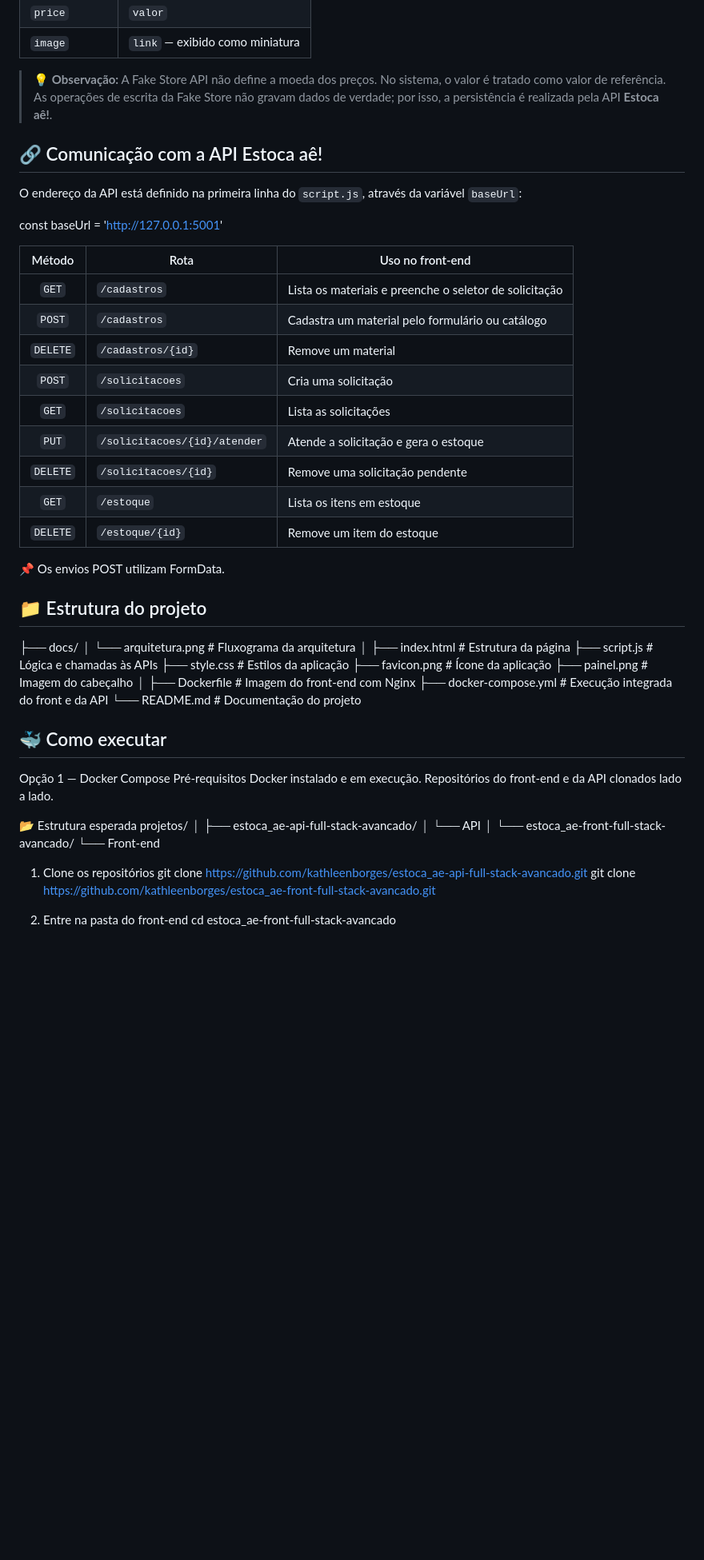
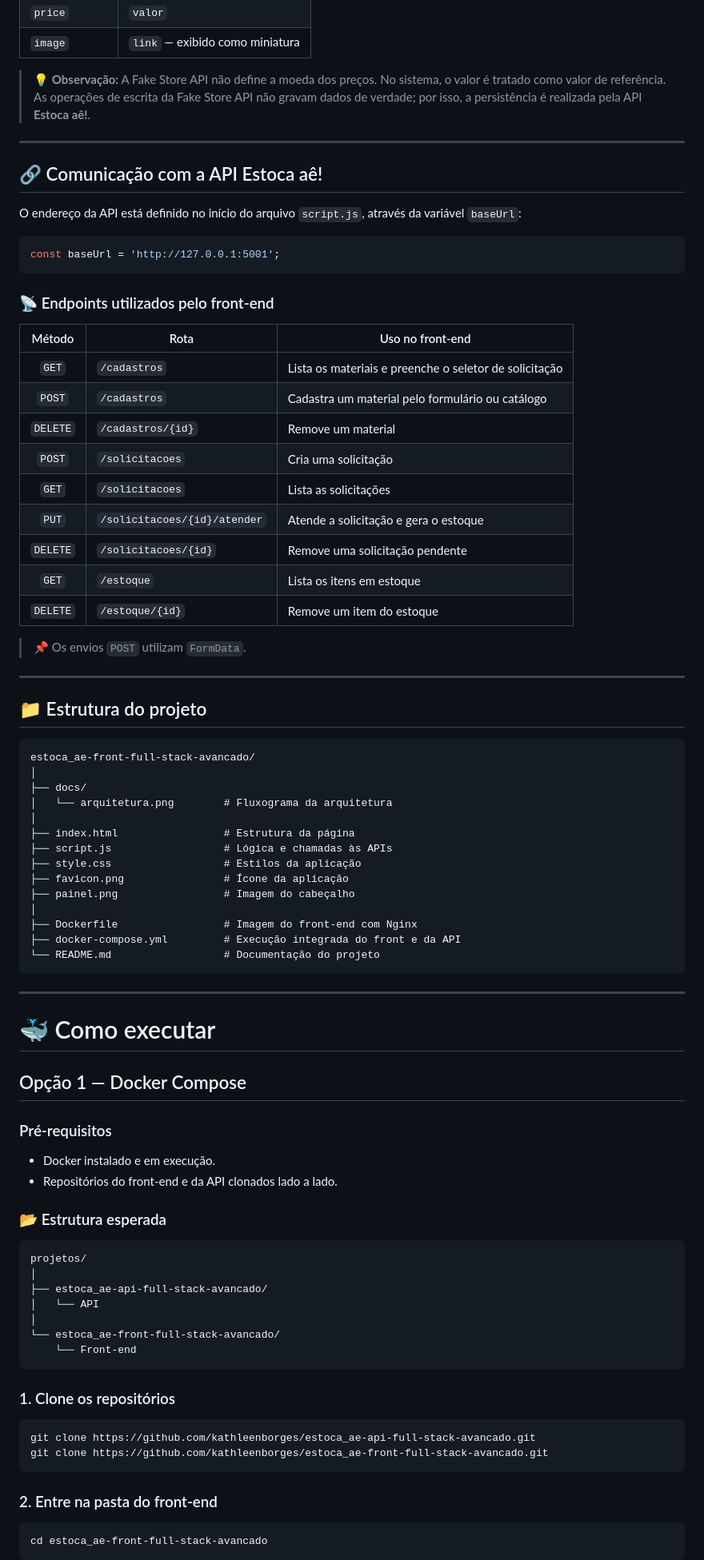
Before and after one commit to kathleenborges/estoca_ae-front-full-stack-avancado, a Markdown page: README.md, the part around one of its changes. Shown at 80% size. Drawn GitHub-style; blank space fills up the shorter version.

````diff
--- a/README.md
+++ b/README.md
@@ -76,53 +150,69 @@ Cada produto escolhido no catálogo é cadastrado na API **Estoca aê!** com o s
 | `price` | `valor` |
 | `image` | `link` — exibido como miniatura |
 
-> 💡 **Observação:** A Fake Store API não define a moeda dos preços. No sistema, o valor é tratado como valor de referência. As operações de escrita da Fake Store não gravam dados de verdade; por isso, a persistência é realizada pela API **Estoca aê!**.
+> 💡 **Observação:** A Fake Store API não define a moeda dos preços. No sistema, o valor é tratado como valor de referência. As operações de escrita da Fake Store API não gravam dados de verdade; por isso, a persistência é realizada pela API **Estoca aê!**.
 
+---
 
 ## 🔗 Comunicação com a API Estoca aê!
 
-O endereço da API está definido na primeira linha do `script.js`, através da variável `baseUrl`:
+O endereço da API está definido no início do arquivo `script.js`, através da variável `baseUrl`:
 
-const baseUrl = 'http://127.0.0.1:5001'
+```javascript
+const baseUrl = 'http://127.0.0.1:5001';
+```
 
-|  Método  | Rota                         | Uso no front-end                                       |
-| :------: | ---------------------------- | ------------------------------------------------------ |
-|   `GET`  | `/cadastros`                 | Lista os materiais e preenche o seletor de solicitação |
-|  `POST`  | `/cadastros`                 | Cadastra um material pelo formulário ou catálogo       |
-| `DELETE` | `/cadastros/{id}`            | Remove um material                                     |
-|  `POST`  | `/solicitacoes`              | Cria uma solicitação                                   |
-|   `GET`  | `/solicitacoes`              | Lista as solicitações                                  |
-|   `PUT`  | `/solicitacoes/{id}/atender` | Atende a solicitação e gera o estoque                  |
-| `DELETE` | `/solicitacoes/{id}`         | Remove uma solicitação pendente                        |
-|   `GET`  | `/estoque`                   | Lista os itens em estoque                              |
-| `DELETE` | `/estoque/{id}`              | Remove um item do estoque                              |
+### 📡 Endpoints utilizados pelo front-end
 
-📌 Os envios POST utilizam FormData.
+| Método | Rota | Uso no front-end |
+|:---:|---|---|
+| `GET` | `/cadastros` | Lista os materiais e preenche o seletor de solicitação |
+| `POST` | `/cadastros` | Cadastra um material pelo formulário ou catálogo |
+| `DELETE` | `/cadastros/{id}` | Remove um material |
+| `POST` | `/solicitacoes` | Cria uma solicitação |
+| `GET` | `/solicitacoes` | Lista as solicitações |
+| `PUT` | `/solicitacoes/{id}/atender` | Atende a solicitação e gera o estoque |
+| `DELETE` | `/solicitacoes/{id}` | Remove uma solicitação pendente |
+| `GET` | `/estoque` | Lista os itens em estoque |
+| `DELETE` | `/estoque/{id}` | Remove um item do estoque |
 
+> 📌 Os envios `POST` utilizam `FormData`.
+
+---
 
 ## 📁 Estrutura do projeto
 
+```text
+estoca_ae-front-full-stack-avancado/
+│
 ├── docs/
-│   └── arquitetura.png       # Fluxograma da arquitetura
+│   └── arquitetura.png        # Fluxograma da arquitetura
 │
-├── index.html                # Estrutura da página
-├── script.js                 # Lógica e chamadas às APIs
-├── style.css                 # Estilos da aplicação
-├── favicon.png               # Ícone da aplicação
-├── painel.png                # Imagem do cabeçalho
+├── index.html                 # Estrutura da página
+├── script.js                  # Lógica e chamadas às APIs
+├── style.css                  # Estilos da aplicação
+├── favicon.png                # Ícone da aplicação
+├── painel.png                 # Imagem do cabeçalho
 │
-├── Dockerfile                # Imagem do front-end com Nginx
-├── docker-compose.yml        # Execução integrada do front e da API
-└── README.md                 # Documentação do projeto
+├── Dockerfile                 # Imagem do front-end com Nginx
+├── docker-compose.yml         # Execução integrada do front e da API
+└── README.md                  # Documentação do projeto
+```
 
+---
 
-## 🐳 Como executar
-Opção 1 — Docker Compose
-Pré-requisitos
-Docker instalado e em execução.
-Repositórios do front-end e da API clonados lado a lado.
+# 🐳 Como executar
 
-📂 Estrutura esperada
+## Opção 1 — Docker Compose
+
+### Pré-requisitos
+
+- Docker instalado e em execução.
+- Repositórios do front-end e da API clonados lado a lado.
+
+### 📂 Estrutura esperada
+
+```text
 projetos/
 │
 ├── estoca_ae-api-full-stack-avancado/
@@ -130,11 +220,18 @@ projetos/
 │
 └── estoca_ae-front-full-stack-avancado/
     └── Front-end
+```
 
-1. Clone os repositórios
+### 1. Clone os repositórios
+
+```bash
 git clone https://github.com/kathleenborges/estoca_ae-api-full-stack-avancado.git
 git clone https://github.com/kathleenborges/estoca_ae-front-full-stack-avancado.git
+```
 
-2. Entre na pasta do front-end
+### 2. Entre na pasta do front-end
+
+```bash
 cd estoca_ae-front-full-stack-avancado
+```
 
````
Also changed, not shown: other parts of README.md (+191 -43 lines).
